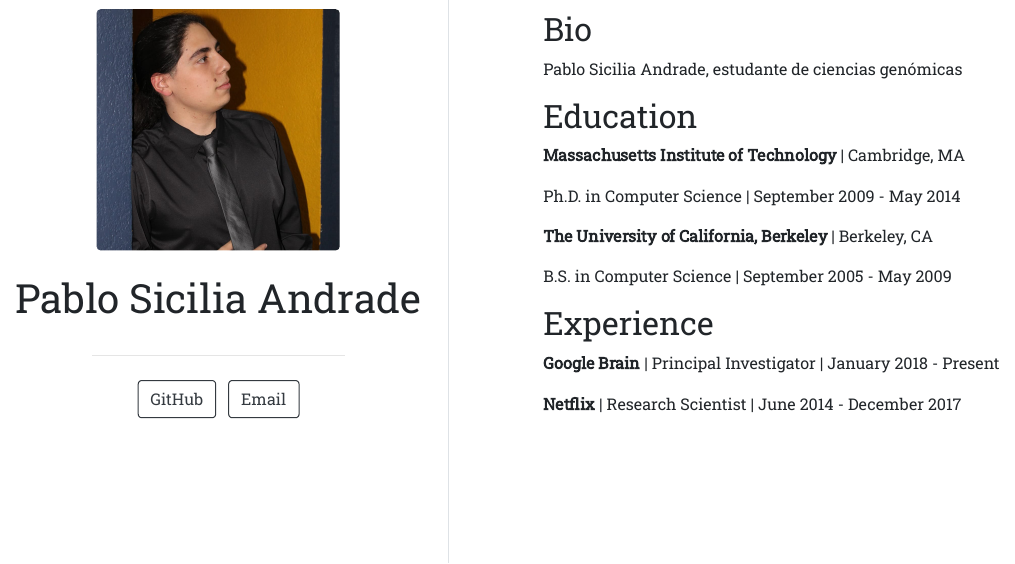
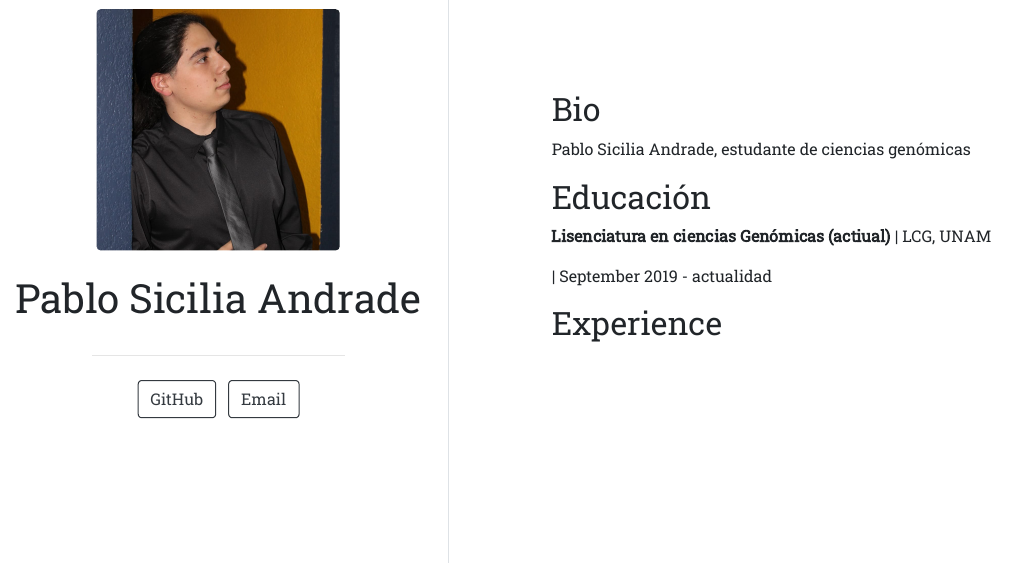
Before and after one commit to psicilia/psicilia.github.io, an R Markdown document (index.Rmd): the page in a window 1100 px wide, from 230 px down. The pictures show the output file index.html that the author committed with the source, opened offline.

Commit message:
agregamos informacion personal a la pagina

```diff
--- a/index.Rmd
+++ b/index.Rmd
@@ -14,18 +14,10 @@ output:
 
 Pablo Sicilia Andrade, estudante de ciencias genómicas
 
-## Education
+## Educación
 
-**Massachusetts Institute of Technology** | Cambridge, MA
+**Lisenciatura en ciencias Genómicas (actiual)** | LCG, UNAM
 
-Ph.D. in Computer Science | September 2009 - May 2014
-
-**The University of California, Berkeley** | Berkeley, CA
-
-B.S. in Computer Science | September 2005 - May 2009
+ | September 2019 - actualidad
 
 ## Experience
-
-**Google Brain** | Principal Investigator | January 2018 - Present
-
-**Netflix** | Research Scientist | June 2014 - December 2017
```
Also changed, not shown: index.html.
